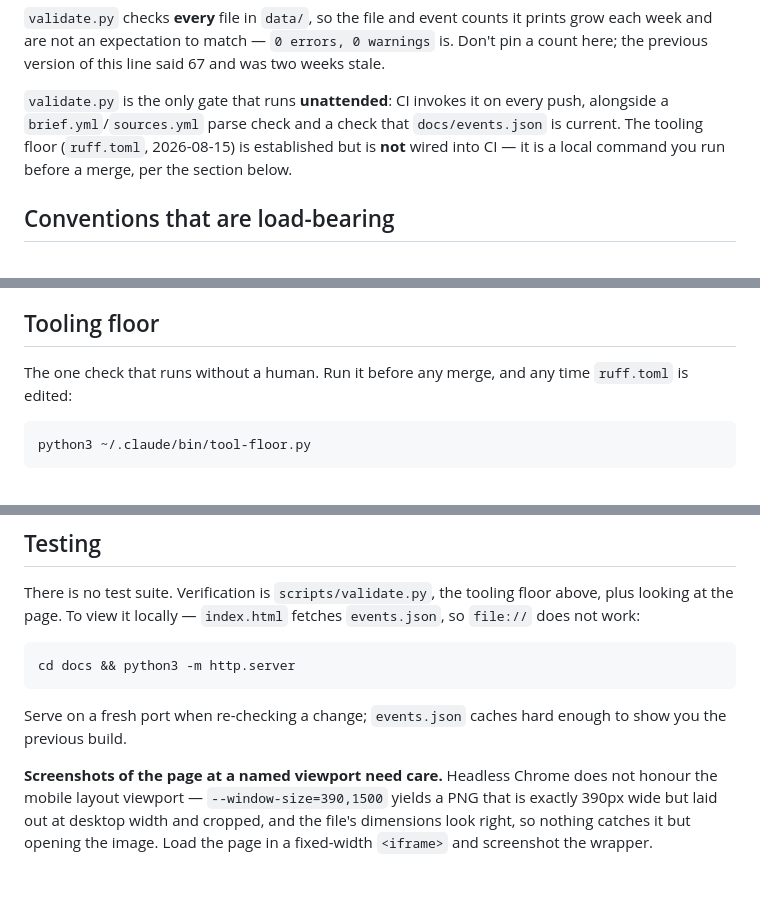
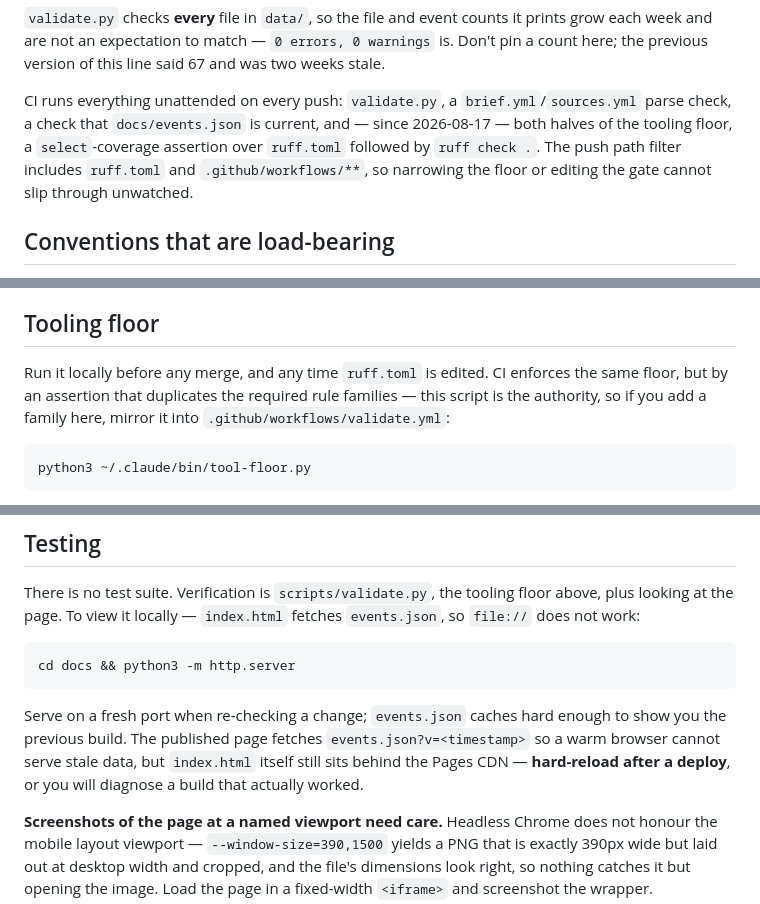
Before and after one commit to alexistosteson/bay-week, a Markdown page: CLAUDE.md, 3 parts joined by grey strips. Rendered like a GitHub page; blank space fills up the shorter version.

Commit message:
Backlog: drop the two closed rows, keeping what they knew
Deletes the cache row (done in v0.5) and the tooling-floor row (done
yesterday), index lines included — six open rows remain.

Both rows held a fact that lived nowhere else, so it moved to CLAUDE.md
first: the published page cache-busts events.json but index.html still
sits behind the Pages CDN, so hard-reload after a deploy; and the floor's
required-family list is duplicated into CI, with tool-floor.py as the
authority to mirror from.

Also corrects the gate paragraph written two commits ago, which still said
the floor was local-only and not in CI.

Co-Authored-By: Claude Opus 5 <noreply@anthropic.com>

````diff
--- a/CLAUDE.md
+++ b/CLAUDE.md
@@ -55,11 +55,12 @@ prints grow each week and are not an expectation to match — `0 errors, 0
 warnings` is. Don't pin a count here; the previous version of this line said 67
 and was two weeks stale.
 
-`validate.py` is the only gate that runs **unattended**: CI invokes it on every
-push, alongside a `brief.yml`/`sources.yml` parse check and a check that
-`docs/events.json` is current. The tooling floor (`ruff.toml`, 2026-08-15) is
-established but is **not** wired into CI — it is a local command you run before
-a merge, per the section below.
+CI runs everything unattended on every push: `validate.py`, a
+`brief.yml`/`sources.yml` parse check, a check that `docs/events.json` is
+current, and — since 2026-08-17 — both halves of the tooling floor, a
+`select`-coverage assertion over `ruff.toml` followed by `ruff check .`. The
+push path filter includes `ruff.toml` and `.github/workflows/**`, so narrowing
+the floor or editing the gate cannot slip through unwatched.
 
 ## Conventions that are load-bearing
 
@@ -82,8 +83,10 @@ a merge, per the section below.
 
 ## Tooling floor
 
-The one check that runs without a human. Run it before any merge, and any time
-`ruff.toml` is edited:
+Run it locally before any merge, and any time `ruff.toml` is edited. CI enforces
+the same floor, but by an assertion that duplicates the required rule families —
+this script is the authority, so if you add a family here, mirror it into
+`.github/workflows/validate.yml`:
 
 ```bash
 python3 ~/.claude/bin/tool-floor.py
@@ -104,7 +107,10 @@ cd docs && python3 -m http.server
 ```
 
 Serve on a fresh port when re-checking a change; `events.json` caches hard
-enough to show you the previous build.
+enough to show you the previous build. The published page fetches
+`events.json?v=<timestamp>` so a warm browser cannot serve stale data, but
+`index.html` itself still sits behind the Pages CDN — **hard-reload after a
+deploy**, or you will diagnose a build that actually worked.
 
 **Screenshots of the page at a named viewport need care.** Headless Chrome does
 not honour the mobile layout viewport — `--window-size=390,1500` yields a PNG
````
Also changed, not shown: BACKLOG.md (+2 -6 lines).
